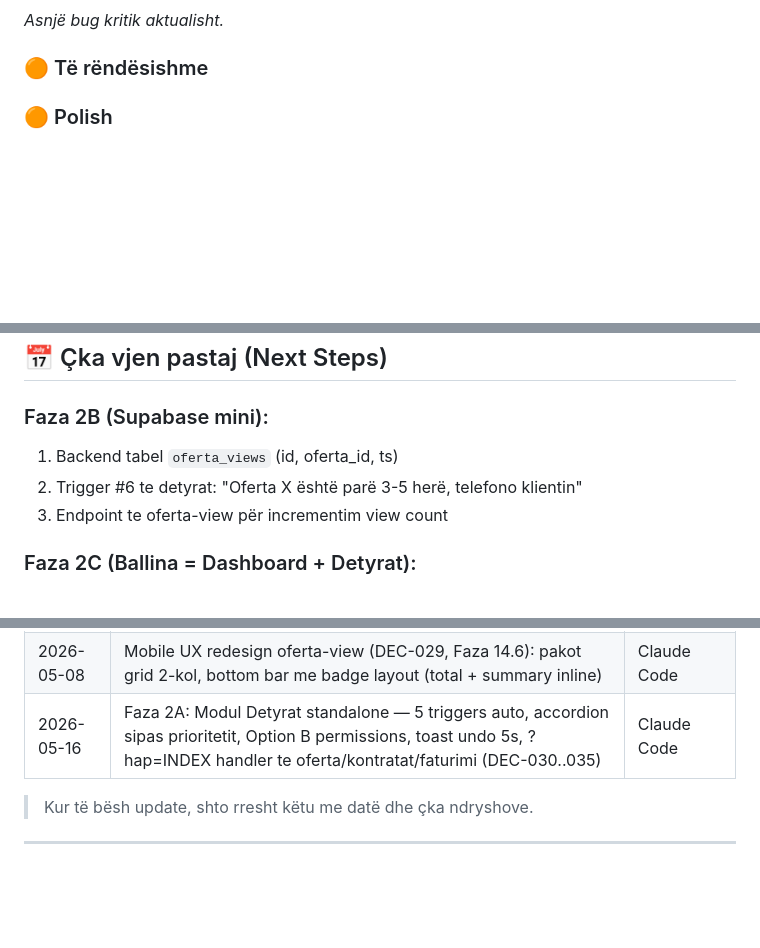
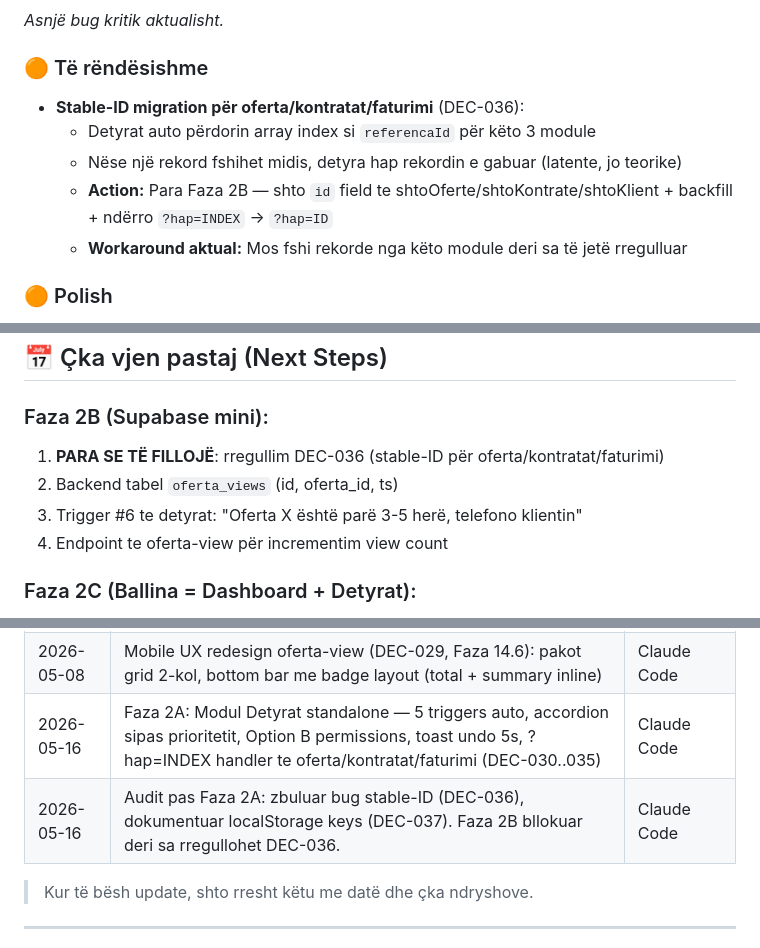
Before and after one commit to gjonbalajagon-blip/sigal-platform, a Markdown page: docs/STATUS.md, 3 parts joined by grey strips. GitHub-like rendering; blank space fills up the shorter version.

```diff
--- a/docs/STATUS.md
+++ b/docs/STATUS.md
@@ -52,6 +52,12 @@ Aktualisht nuk ka bug kritik. Modulet e mbetura: Produkti, Dokumentet (pres trig
 _Asnjë bug kritik aktualisht._
 
 ### 🟠 Të rëndësishme
+
+- **Stable-ID migration për oferta/kontratat/faturimi** (DEC-036):
+  - Detyrat auto përdorin array index si `referencaId` për këto 3 module
+  - Nëse një rekord fshihet midis, detyra hap rekordin e gabuar (latente, jo teorike)
+  - **Action:** Para Faza 2B — shto `id` field te shtoOferte/shtoKontrate/shtoKlient + backfill + ndërro `?hap=INDEX` → `?hap=ID`
+  - **Workaround aktual:** Mos fshi rekorde nga këto module deri sa të jetë rregulluar
 
 ### 🟠 Polish
 
@@ -183,9 +189,10 @@ Krijo një listë të rekomandimeve për update i dokumentacionit.
 ## 📅 Çka vjen pastaj (Next Steps)
 
 ### Faza 2B (Supabase mini):
-1. Backend tabel `oferta_views` (id, oferta_id, ts)
-2. Trigger #6 te detyrat: "Oferta X është parë 3-5 herë, telefono klientin"
-3. Endpoint te oferta-view për incrementim view count
+1. **PARA SE TË FILLOJË**: rregullim DEC-036 (stable-ID për oferta/kontratat/faturimi)
+2. Backend tabel `oferta_views` (id, oferta_id, ts)
+3. Trigger #6 te detyrat: "Oferta X është parë 3-5 herë, telefono klientin"
+4. Endpoint te oferta-view për incrementim view count
 
 ### Faza 2C (Ballina = Dashboard + Detyrat):
 1. Split-view layout
@@ -236,6 +243,7 @@ Krijo një listë të rekomandimeve për update i dokumentacionit.
 | 2026-05-07 | Mobile fixes oferta-view: paketat 1-rresht kompakt, jetë matrix overflow-x, touch targets, safe area inset, float pill positioning. Chart.js statusi i korrigjuar (i implementuar). | Claude Code |
 | 2026-05-08 | Mobile UX redesign oferta-view (DEC-029, Faza 14.6): pakot grid 2-kol, bottom bar me badge layout (total + summary inline) | Claude Code |
 | 2026-05-16 | Faza 2A: Modul Detyrat standalone — 5 triggers auto, accordion sipas prioritetit, Option B permissions, toast undo 5s, ?hap=INDEX handler te oferta/kontratat/faturimi (DEC-030..035) | Claude Code |
+| 2026-05-16 | Audit pas Faza 2A: zbuluar bug stable-ID (DEC-036), dokumentuar localStorage keys (DEC-037). Faza 2B bllokuar deri sa rregullohet DEC-036. | Claude Code |
 
 > Kur të bësh update, shto rresht këtu me datë dhe çka ndryshove.
 
```
Also changed, not shown: docs/DECISIONS.md (+73 -0 lines), docs/DESIGN-SYSTEM.md (+2 -0 lines).
